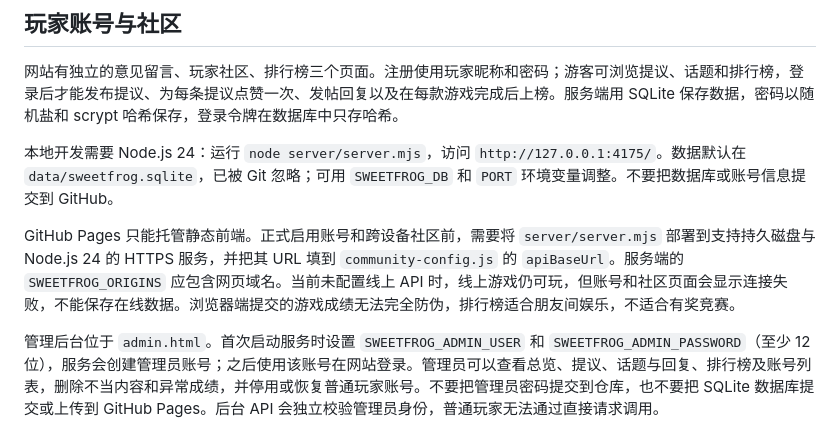
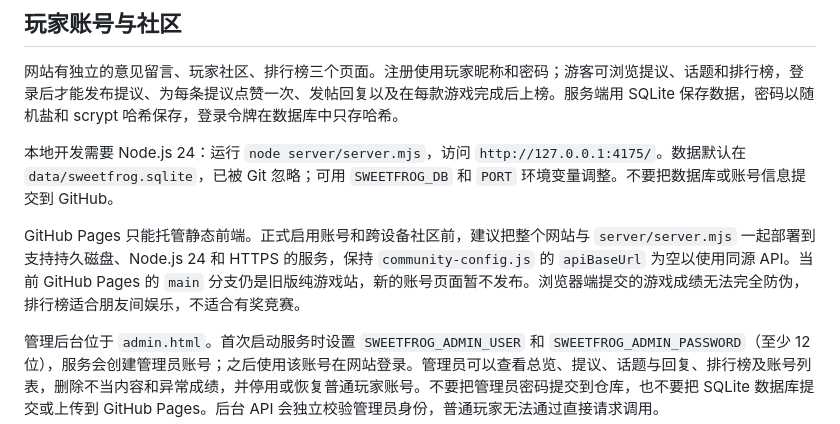
Before and after one commit to AuR3L1US07/sweetfrog, a Markdown page: README.md, the part around the change. GitHub-like rendering.

Commit message:
Clarify same-origin HTTPS hosting for account features

```diff
--- a/README.md
+++ b/README.md
@@ -8,7 +8,7 @@
 
 本地开发需要 Node.js 24：运行 `node server/server.mjs`，访问 `http://127.0.0.1:4175/`。数据默认在 `data/sweetfrog.sqlite`，已被 Git 忽略；可用 `SWEETFROG_DB` 和 `PORT` 环境变量调整。不要把数据库或账号信息提交到 GitHub。
 
-GitHub Pages 只能托管静态前端。正式启用账号和跨设备社区前，需要将 `server/server.mjs` 部署到支持持久磁盘与 Node.js 24 的 HTTPS 服务，并把其 URL 填到 `community-config.js` 的 `apiBaseUrl`。服务端的 `SWEETFROG_ORIGINS` 应包含网页域名。当前未配置线上 API 时，线上游戏仍可玩，但账号和社区页面会显示连接失败，不能保存在线数据。浏览器端提交的游戏成绩无法完全防伪，排行榜适合朋友间娱乐，不适合有奖竞赛。
+GitHub Pages 只能托管静态前端。正式启用账号和跨设备社区前，建议把整个网站与 `server/server.mjs` 一起部署到支持持久磁盘、Node.js 24 和 HTTPS 的服务，保持 `community-config.js` 的 `apiBaseUrl` 为空以使用同源 API。当前 GitHub Pages 的 `main` 分支仍是旧版纯游戏站，新的账号页面暂不发布。浏览器端提交的游戏成绩无法完全防伪，排行榜适合朋友间娱乐，不适合有奖竞赛。
 
 管理后台位于 `admin.html`。首次启动服务时设置 `SWEETFROG_ADMIN_USER` 和 `SWEETFROG_ADMIN_PASSWORD`（至少 12 位），服务会创建管理员账号；之后使用该账号在网站登录。管理员可以查看总览、提议、话题与回复、排行榜及账号列表，删除不当内容和异常成绩，并停用或恢复普通玩家账号。不要把管理员密码提交到仓库，也不要把 SQLite 数据库提交或上传到 GitHub Pages。后台 API 会独立校验管理员身份，普通玩家无法通过直接请求调用。
 
```
